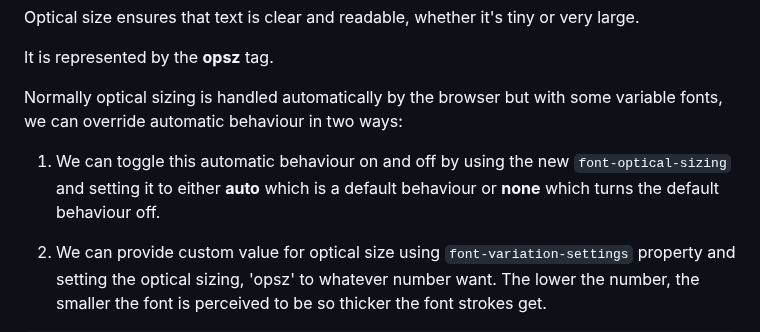
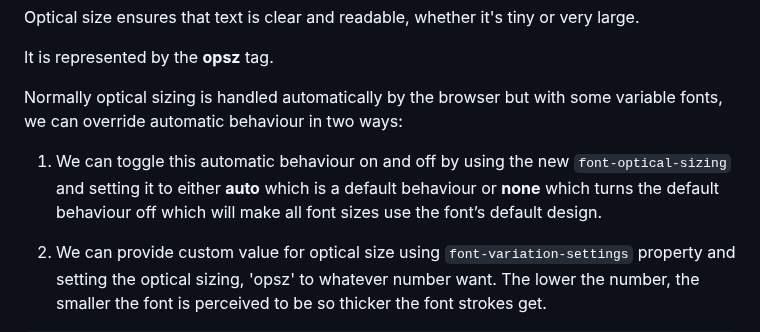
Before and after one commit to saaad3/css-variable-fonts, a Markdown page: README.md, the part around the change. Rendered like a GitHub page.

```diff
--- a/README.md
+++ b/README.md
@@ -143,7 +143,10 @@ It is represented by the **opsz** tag.
 
 Normally optical sizing is handled automatically by the browser but with some variable fonts, we can override automatic behaviour in two ways:
 
-1. We can toggle this automatic behaviour on and off by using the new `font-optical-sizing` and setting it to either **auto** which is a default behaviour or **none** which turns the default behaviour off.
+1. We can toggle this automatic behaviour on and off by using the new `font-optical-sizing` and setting it to either **auto** which is a default behaviour or **none** which turns the default behaviour off which will make all font sizes use the font’s default design.
+
+
+
 
 2. We can provide custom value for optical size using `font-variation-settings` property and setting the optical sizing, 'opsz' to whatever number want. The lower the number, the smaller the font is perceived to be so thicker the font strokes get.
 
```
